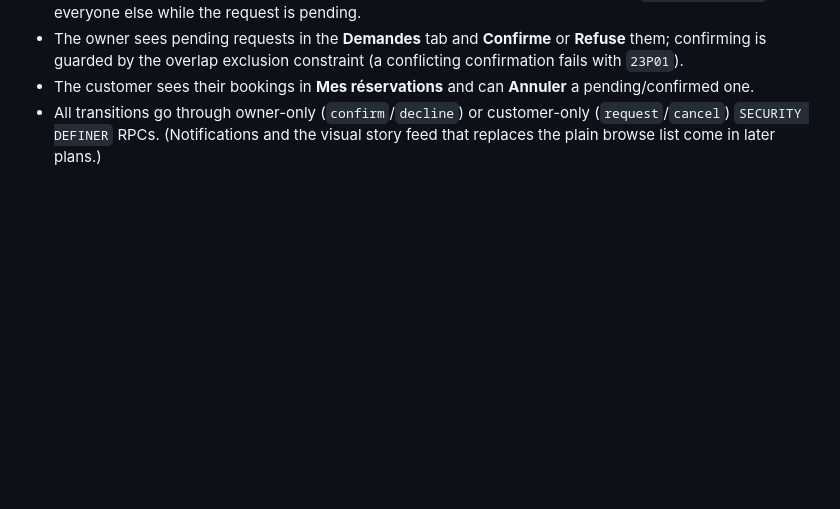
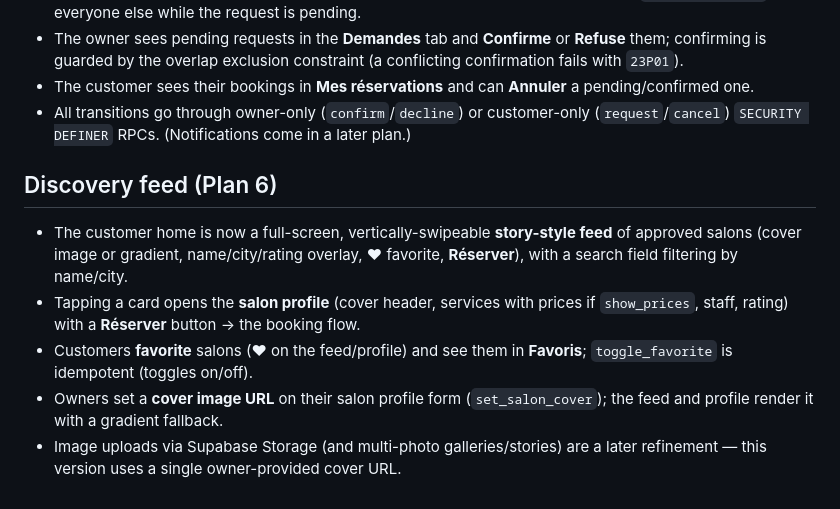
Before and after one commit to tarektaamali/barbershop, a Markdown page: barbershop/README.md, the part around the change. Drawn GitHub-style; blank space fills up the shorter version.

Commit message:
docs: visual discovery feed
Co-Authored-By: Claude Opus 4.8 (1M context) <noreply@anthropic.com>

```diff
--- a/barbershop/README.md
+++ b/barbershop/README.md
@@ -128,5 +128,19 @@ wired — it only needs these credentials to complete the redirect.
 - The customer sees their bookings in **Mes réservations** and can **Annuler** a
   pending/confirmed one.
 - All transitions go through owner-only (`confirm`/`decline`) or customer-only
-  (`request`/`cancel`) `SECURITY DEFINER` RPCs. (Notifications and the visual
-  story feed that replaces the plain browse list come in later plans.)
+  (`request`/`cancel`) `SECURITY DEFINER` RPCs. (Notifications come in a later
+  plan.)
+
+## Discovery feed (Plan 6)
+
+- The customer home is now a full-screen, vertically-swipeable **story-style
+  feed** of approved salons (cover image or gradient, name/city/rating overlay,
+  ♥ favorite, **Réserver**), with a search field filtering by name/city.
+- Tapping a card opens the **salon profile** (cover header, services with prices
+  if `show_prices`, staff, rating) with a **Réserver** button → the booking flow.
+- Customers **favorite** salons (♥ on the feed/profile) and see them in
+  **Favoris**; `toggle_favorite` is idempotent (toggles on/off).
+- Owners set a **cover image URL** on their salon profile form (`set_salon_cover`);
+  the feed and profile render it with a gradient fallback.
+- Image uploads via Supabase Storage (and multi-photo galleries/stories) are a
+  later refinement — this version uses a single owner-provided cover URL.
```
